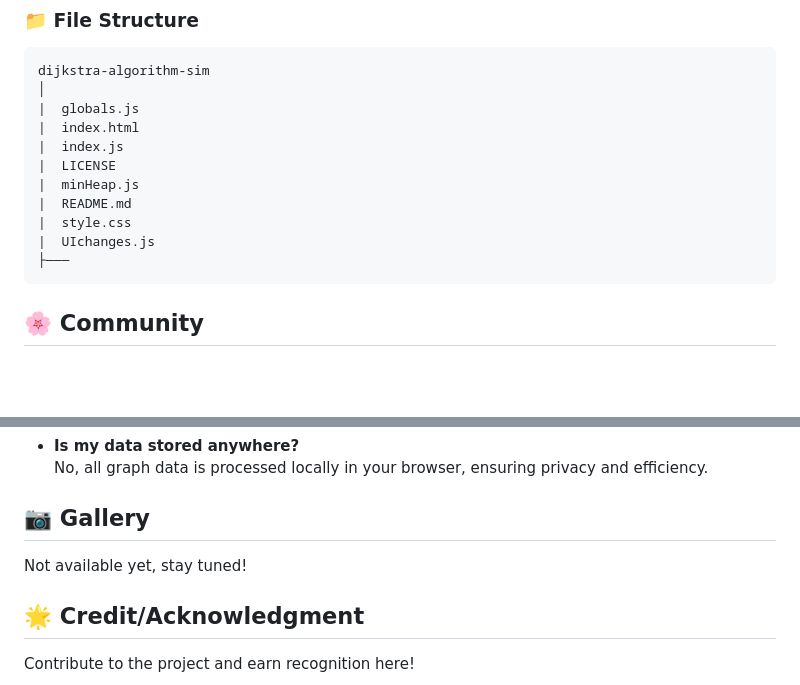
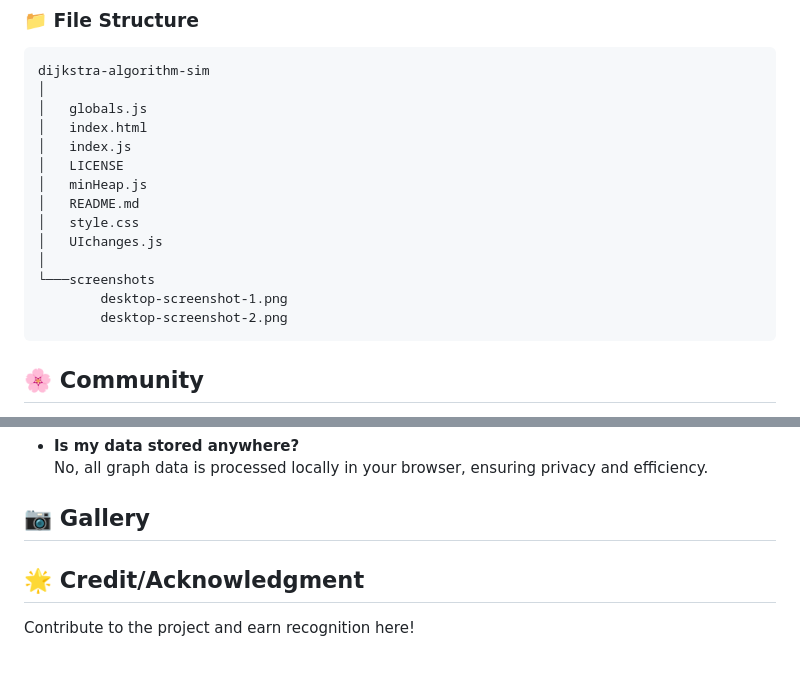
Before and after one commit to lucAmbr0/dijkstra-algorithm-sim, a Markdown page: README.md, 2 parts joined by grey strips. Drawn GitHub-style; blank space fills up the shorter version.

````diff
--- a/README.md
+++ b/README.md
@@ -47,15 +47,18 @@ There are no strict requirements, but for an optimal experience:
 ```
 dijkstra-algorithm-sim
 │
-|  globals.js
-|  index.html
-|  index.js
-|  LICENSE
-|  minHeap.js
-|  README.md
-|  style.css
-|  UIchanges.js
-├───
+│   globals.js
+│   index.html
+│   index.js
+│   LICENSE
+│   minHeap.js
+│   README.md
+│   style.css
+│   UIchanges.js
+│
+└───screenshots
+        desktop-screenshot-1.png
+        desktop-screenshot-2.png
 ```
 
 ## :cherry_blossom: Community
@@ -91,7 +94,6 @@ No strict guidelines—just keep the code clean and organized for better collabo
   No, all graph data is processed locally in your browser, ensuring privacy and efficiency.
 
 ##  :camera: Gallery
-Not available yet, stay tuned!
 <div style="display: flex">
 <!-- Placeholder for future screenshots -->
 </div>
````
